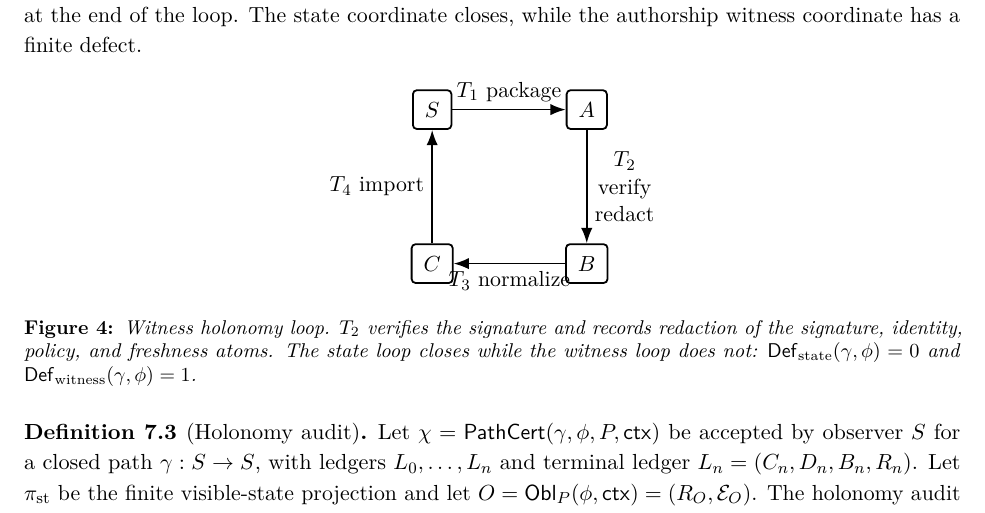
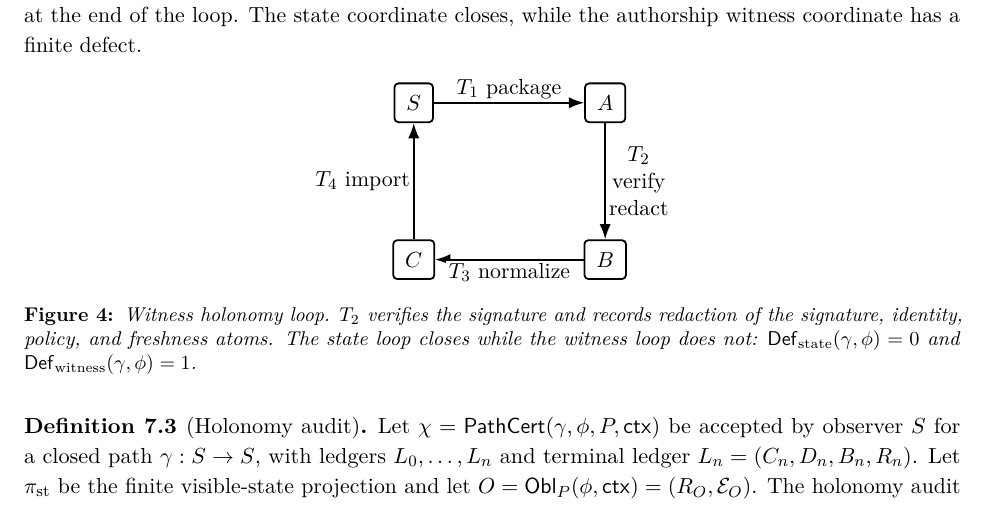
Before and after one commit to flyingrobots/og-3, a LaTeX document (observer_geometry_3.tex): part of page 17 of 49, cut so that both start at the same text. Compiled offline with pdfLaTeX.

Commit message:
docs: adjust witness holonomy figure spacing

```diff
--- a/observer_geometry_3.tex
+++ b/observer_geometry_3.tex
@@ -1132,15 +1132,15 @@ authorship witness coordinate has a finite defect.
 
 \begin{figure}[ht]
 \centering
-\begin{tikzpicture}[node distance=2.0cm]
+\begin{tikzpicture}[node distance=2.05cm and 2.65cm]
   \node[ogbox] (s) {$S$};
   \node[ogbox, right=of s] (a) {$A$};
   \node[ogbox, below=of a] (b) {$B$};
   \node[ogbox, below=of s] (c) {$C$};
-  \draw[ogline] (s) -- node[above] {$T_1$ package} (a);
-  \draw[ogline] (a) -- node[right, align=center] {$T_2$\\verify\\redact} (b);
-  \draw[ogline] (b) -- node[below] {$T_3$ normalize} (c);
-  \draw[ogline] (c) -- node[left] {$T_4$ import} (s);
+  \draw[ogline] (s) -- node[above, fill=white, inner sep=1.5pt] {$T_1$ package} (a);
+  \draw[ogline] (a) -- node[right, align=center, fill=white, inner sep=1.5pt] {$T_2$\\verify\\redact} (b);
+  \draw[ogline] (b) -- node[below, fill=white, inner sep=1.5pt] {$T_3$ normalize} (c);
+  \draw[ogline] (c) -- node[left, fill=white, inner sep=1.5pt] {$T_4$ import} (s);
 \end{tikzpicture}
 \caption{Witness holonomy loop. $T_2$ verifies the signature and records redaction of the signature, identity, policy, and freshness atoms. The state loop closes while the witness loop does not: $\Def_{\mathrm{state}}(\gamma,\phi)=0$ and $\Def_{\mathrm{witness}}(\gamma,\phi)=1$.}
 \label{fig:witness-holonomy}
```
